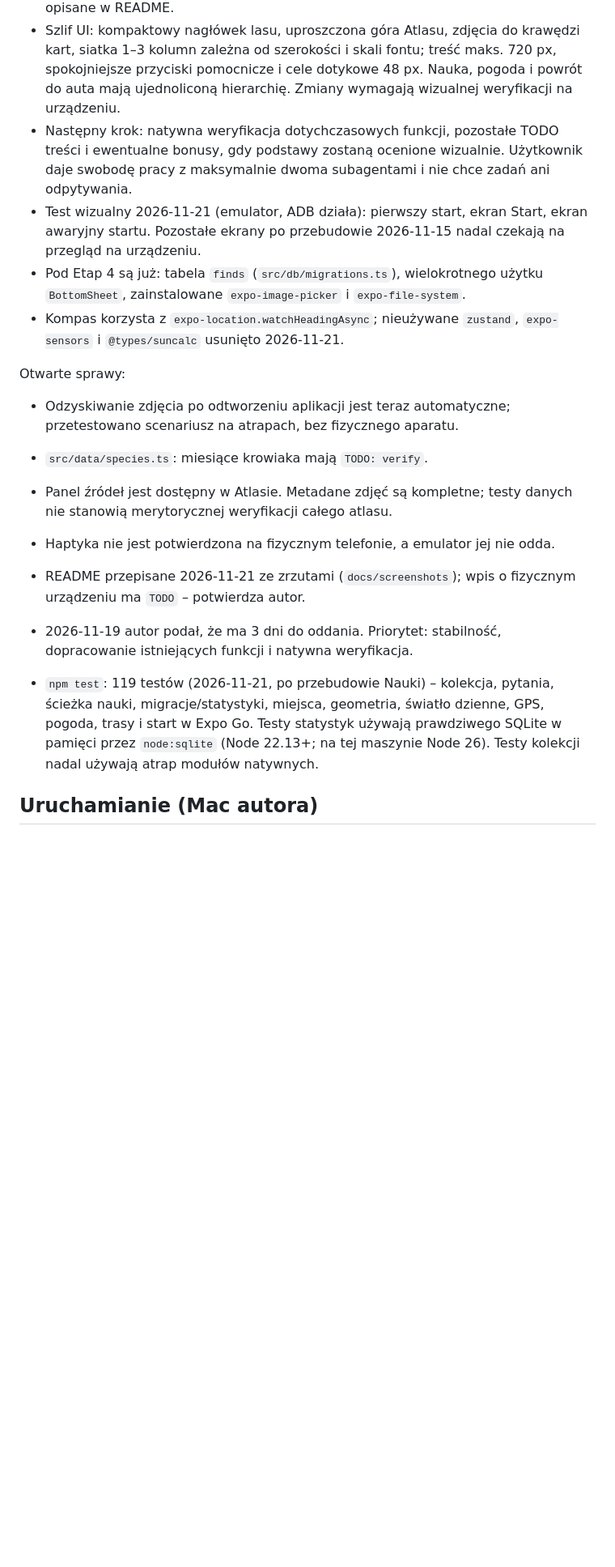
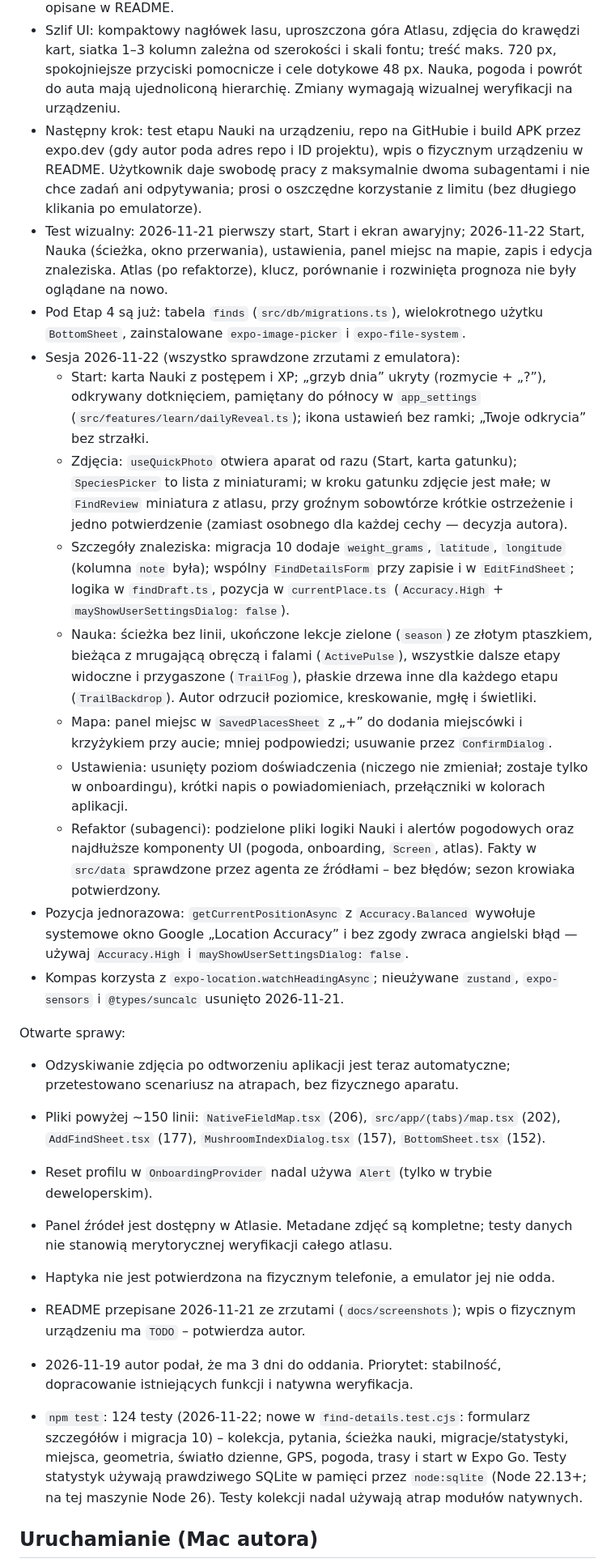
Before and after one commit to perarz/Grzybs, a Markdown page: CLAUDE.md, the part around one of its changes. Shown at 81% size. Drawn GitHub-style; blank space fills up the shorter version.

```diff
--- a/CLAUDE.md
+++ b/CLAUDE.md
@@ -107,21 +107,31 @@ npm test                # testy jednostkowe czystych funkcji (gdy dojdą)
 - Etap 7: panel „O atlasie” z materiałami, 26 autorami/licencjami zdjęć i fontami; poprawki opóźnionych odczytów GPS, wygasania kompasu, kolejkowanych kliknięć quizu, odzyskiwania zdjęcia i niedostępnego pliku. README odpowiada aktualnym funkcjom.
 - Etap 8: Open-Meteo, prognoza 3 dni (temperatura, opady, prawdopodobieństwo, wiatr), automatyczne pobieranie na mapie i ręczne odświeżanie ikoną; współrzędne zaokrąglone do 2 miejsc. Migracja 3 dodaje weather_cache (10 obszarów), starsze niż 6 h lub poprzedni dzień dane oznaczone jako nieaktualne. Timeout, anulowanie, błędy sieci/zapisu oraz zmiana miejsca obsłużone. Orientacyjny indeks 1–10 ocenia warunki na podstawie poprzednich 7 dni. Bezpłatne API niekomercyjne; warunki opisane w README.
 - Szlif UI: kompaktowy nagłówek lasu, uproszczona góra Atlasu, zdjęcia do krawędzi kart, siatka 1–3 kolumn zależna od szerokości i skali fontu; treść maks. 720 px, spokojniejsze przyciski pomocnicze i cele dotykowe 48 px. Nauka, pogoda i powrót do auta mają ujednoliconą hierarchię. Zmiany wymagają wizualnej weryfikacji na urządzeniu.
-- Następny krok: natywna weryfikacja dotychczasowych funkcji, pozostałe TODO treści i ewentualne bonusy, gdy podstawy zostaną ocenione wizualnie. Użytkownik daje swobodę pracy z maksymalnie dwoma subagentami i nie chce zadań ani odpytywania.
-- Test wizualny 2026-11-21 (emulator, ADB działa): pierwszy start, ekran Start, ekran awaryjny startu. Pozostałe ekrany po przebudowie 2026-11-15 nadal czekają na przegląd na urządzeniu.
+- Następny krok: test etapu Nauki na urządzeniu, repo na GitHubie i build APK przez expo.dev (gdy autor poda adres repo i ID projektu), wpis o fizycznym urządzeniu w README. Użytkownik daje swobodę pracy z maksymalnie dwoma subagentami i nie chce zadań ani odpytywania; prosi o oszczędne korzystanie z limitu (bez długiego klikania po emulatorze).
+- Test wizualny: 2026-11-21 pierwszy start, Start i ekran awaryjny; 2026-11-22 Start, Nauka (ścieżka, okno przerwania), ustawienia, panel miejsc na mapie, zapis i edycja znaleziska. Atlas (po refaktorze), klucz, porównanie i rozwinięta prognoza nie były oglądane na nowo.
 - Pod Etap 4 są już: tabela `finds` (`src/db/migrations.ts`), wielokrotnego użytku `BottomSheet`, zainstalowane `expo-image-picker` i `expo-file-system`.
+- Sesja 2026-11-22 (wszystko sprawdzone zrzutami z emulatora):
+  - Start: karta Nauki z postępem i XP; „grzyb dnia” ukryty (rozmycie + „?”), odkrywany dotknięciem, pamiętany do północy w `app_settings` (`src/features/learn/dailyReveal.ts`); ikona ustawień bez ramki; „Twoje odkrycia” bez strzałki.
+  - Zdjęcia: `useQuickPhoto` otwiera aparat od razu (Start, karta gatunku); `SpeciesPicker` to lista z miniaturami; w kroku gatunku zdjęcie jest małe; w `FindReview` miniatura z atlasu, przy groźnym sobowtórze krótkie ostrzeżenie i jedno potwierdzenie (zamiast osobnego dla każdej cechy — decyzja autora).
+  - Szczegóły znaleziska: migracja 10 dodaje `weight_grams`, `latitude`, `longitude` (kolumna `note` była); wspólny `FindDetailsForm` przy zapisie i w `EditFindSheet`; logika w `findDraft.ts`, pozycja w `currentPlace.ts` (`Accuracy.High` + `mayShowUserSettingsDialog: false`).
+  - Nauka: ścieżka bez linii, ukończone lekcje zielone (`season`) ze złotym ptaszkiem, bieżąca z mrugającą obręczą i falami (`ActivePulse`), wszystkie dalsze etapy widoczne i przygaszone (`TrailFog`), płaskie drzewa inne dla każdego etapu (`TrailBackdrop`). Autor odrzucił poziomice, kreskowanie, mgłę i świetliki.
+  - Mapa: panel miejsc w `SavedPlacesSheet` z „+” do dodania miejscówki i krzyżykiem przy aucie; mniej podpowiedzi; usuwanie przez `ConfirmDialog`.
+  - Ustawienia: usunięty poziom doświadczenia (niczego nie zmieniał; zostaje tylko w onboardingu), krótki napis o powiadomieniach, przełączniki w kolorach aplikacji.
+  - Refaktor (subagenci): podzielone pliki logiki Nauki i alertów pogodowych oraz najdłuższe komponenty UI (pogoda, onboarding, `Screen`, atlas). Fakty w `src/data` sprawdzone przez agenta ze źródłami – bez błędów; sezon krowiaka potwierdzony.
+- Pozycja jednorazowa: `getCurrentPositionAsync` z `Accuracy.Balanced` wywołuje systemowe okno Google „Location Accuracy” i bez zgody zwraca angielski błąd — używaj `Accuracy.High` i `mayShowUserSettingsDialog: false`.
 - Kompas korzysta z `expo-location.watchHeadingAsync`; nieużywane `zustand`, `expo-sensors` i `@types/suncalc` usunięto 2026-11-21.
 
 Otwarte sprawy:
 
 - Odzyskiwanie zdjęcia po odtworzeniu aplikacji jest teraz automatyczne; przetestowano scenariusz na atrapach, bez fizycznego aparatu.
 
-- `src/data/species.ts`: miesiące krowiaka mają `TODO: verify`.
+- Pliki powyżej ~150 linii: `NativeFieldMap.tsx` (206), `src/app/(tabs)/map.tsx` (202), `AddFindSheet.tsx` (177), `MushroomIndexDialog.tsx` (157), `BottomSheet.tsx` (152).
+- Reset profilu w `OnboardingProvider` nadal używa `Alert` (tylko w trybie deweloperskim).
 - Panel źródeł jest dostępny w Atlasie. Metadane zdjęć są kompletne; testy danych nie stanowią merytorycznej weryfikacji całego atlasu.
 - Haptyka nie jest potwierdzona na fizycznym telefonie, a emulator jej nie odda.
 - README przepisane 2026-11-21 ze zrzutami (`docs/screenshots`); wpis o fizycznym urządzeniu ma `TODO` – potwierdza autor.
 - 2026-11-19 autor podał, że ma 3 dni do oddania. Priorytet: stabilność, dopracowanie istniejących funkcji i natywna weryfikacja.
-- `npm test`: 119 testów (2026-11-21, po przebudowie Nauki) – kolekcja, pytania, ścieżka nauki, migracje/statystyki, miejsca, geometria, światło dzienne, GPS, pogoda, trasy i start w Expo Go. Testy statystyk używają prawdziwego SQLite w pamięci przez `node:sqlite` (Node 22.13+; na tej maszynie Node 26). Testy kolekcji nadal używają atrap modułów natywnych.
+- `npm test`: 124 testy (2026-11-22; nowe w `find-details.test.cjs`: formularz szczegółów i migracja 10) – kolekcja, pytania, ścieżka nauki, migracje/statystyki, miejsca, geometria, światło dzienne, GPS, pogoda, trasy i start w Expo Go. Testy statystyk używają prawdziwego SQLite w pamięci przez `node:sqlite` (Node 22.13+; na tej maszynie Node 26). Testy kolekcji nadal używają atrap modułów natywnych.
 
 ## Uruchamianie (Mac autora)
 
```
Also changed, not shown: other parts of CLAUDE.md (+7 -6 lines), README.md (+12 -6 lines), docs/screenshots/06-learn.jpg.
